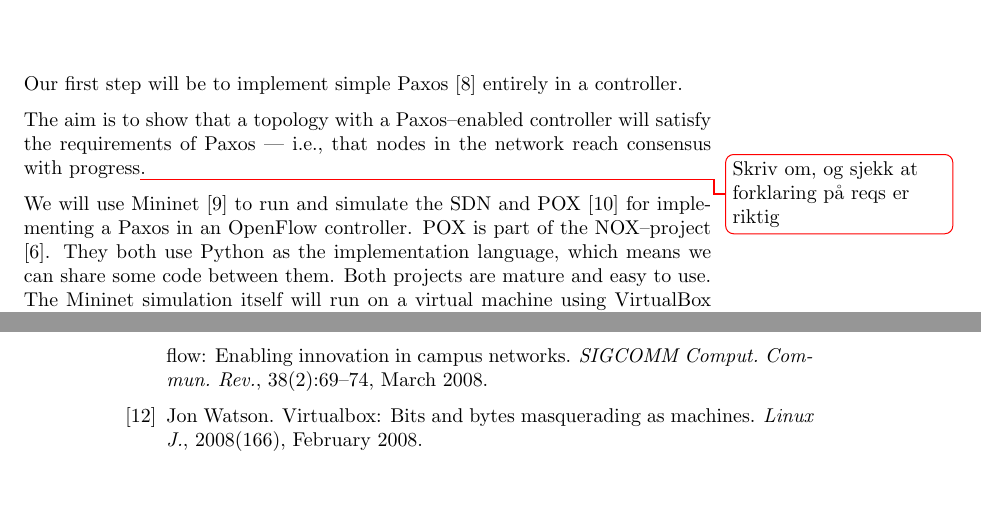
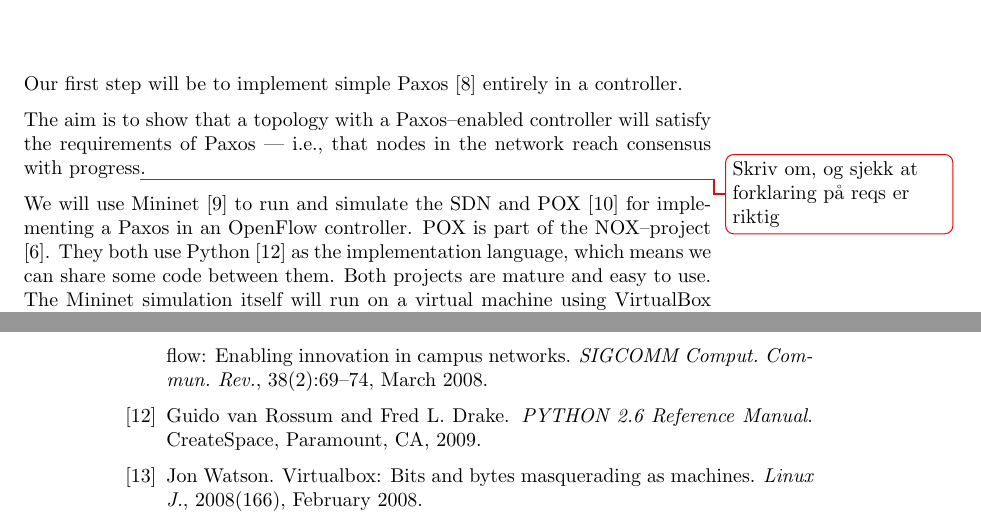
Before and after one commit to cslarsen/bachelor, a LaTeX thesis (thesis/thesis.tex, which reads thesis/bibliography/software.bib, thesis/simple_paxos_controller.tex): two parts of pages 13 and 20 of 21, joined at a grey line, cut so that both start at the same text, the shorter picture padded with empty space. Compiled offline with pdfLaTeX.

Commit message:
Adds Python reference

```diff
--- a/thesis/bibliography/software.bib
+++ b/thesis/bibliography/software.bib
@@ -59,3 +59,12 @@
  address = {New York, NY, USA},
  keywords = {emulation, open-flow, rapid prototyping, software defined networking, virtualization},
 }
+
+@book{vanRossum:2009:PRM:1610526,
+ author = {van Rossum, Guido and Drake, Fred L.},
+ title = {PYTHON 2.6 Reference Manual},
+ year = {2009},
+ isbn = {1441419667, 9781441419668},
+ publisher = {CreateSpace},
+ address = {Paramount, CA},
+}
--- a/thesis/simple_paxos_controller.tex
+++ b/thesis/simple_paxos_controller.tex
@@ -11,8 +11,8 @@ riktig}.
 We will use Mininet \cite{Lantz:2010:NLR:1868447.1868466} to run and
 simulate the \ac{SDN} and POX \cite{POX.1} for implementing a Paxos in an
 OpenFlow controller.  POX is part of the NOX--project
-\cite{Gude:2008:NTO:1384609.1384625}.  They both use Python as the
-implementation language, which means we can share some code between them.
-Both projects are mature and easy to use.  The Mininet simulation itself
-will run on a virtual machine using VirtualBox
-\cite{Watson:2008:VBB:1344209.1344210}.
+\cite{Gude:2008:NTO:1384609.1384625}.  They both use Python
+\cite{vanRossum:2009:PRM:1610526} as the implementation language, which
+means we can share some code between them.  Both projects are mature and
+easy to use.  The Mininet simulation itself will run on a virtual machine
+using VirtualBox \cite{Watson:2008:VBB:1344209.1344210}.
```
